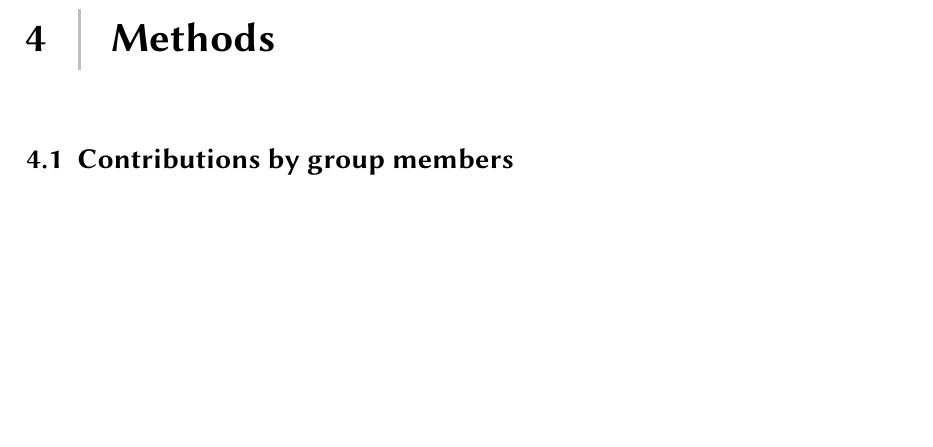
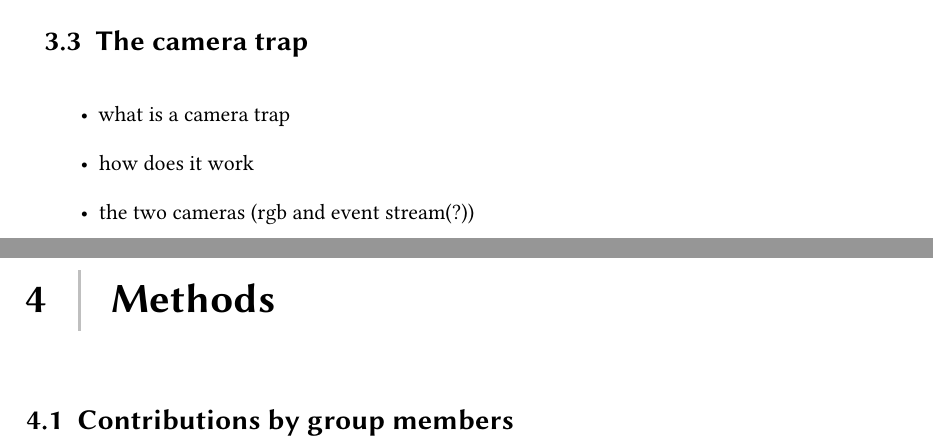
Before and after one commit to Timo123456789/studyproject_machine_learning, a LaTeX problem sheet (final_assignment/Final_Assignment_SP_ML4IM_2023.tex, which reads final_assignment/chapter/03fundamentals.tex): part of page 10 of 17 before the commit and two parts of pages 9 and 10 of 17 after it, the two joined at a grey line, cut at the place of the change, the shorter picture padded with empty space. Compiled offline with pdfLaTeX.

Commit message:
refactored code and added a possible section with ideas

```diff
--- a/final_assignment/chapter/03fundamentals.tex
+++ b/final_assignment/chapter/03fundamentals.tex
@@ -72,3 +74,12 @@
 		Computer Vision 2 (CV2) ist ein Teil der \glqq Open Source Computer Vision\grqq{} Bibliothek \citep{opencv_about}. Die aktuelle Version 4.8.0 wurde am 02.07.2023 veröffentlicht \citep{opencv_release}. \\
 		Diese Bibliothek beinhaltet Algorithmen zur Bild- und Videobearbeitung. In dieser Arbeit wird diese Bibliothek zur Manipulation von Frames in Videos genutzt, die zuvor mit YOLO analysiert wurden.
 		}
+
+
+\section{The camera trap}
+
+\begin{itemize}
+	\item what is a camera trap
+	\item how does it work
+	\item the two cameras (rgb and event stream(?))
+\end{itemize}
```
Also changed, not shown: final_assignment/chapter/03fundamentals.tex (10 more changed lines).
